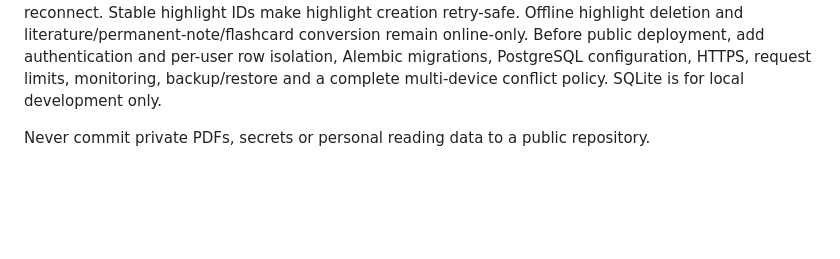
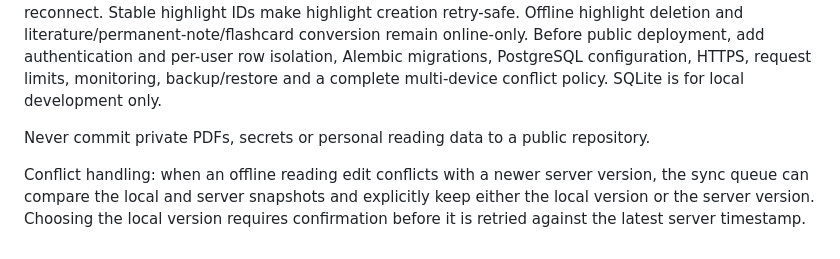
Before and after one commit to ilikui/memo, a Markdown page: README.md, the part around the change. Rendered like a GitHub page; blank space fills up the shorter version.

Commit message:
Document reading conflict resolution workflow

```diff
--- a/README.md
+++ b/README.md
@@ -45,3 +45,6 @@ GitHub Actions runs the Python test suite and JavaScript syntax checks on pushes
 This is an initial starter, not production-ready multi-user software. Offline note creation, editing and deletion are queued locally, but cross-device automatic merge is not implemented; conflicts require a manual decision. Offline reviews are queued locally, but the browser does not calculate a new FSRS schedule until the server accepts the review. The sync push/batch endpoint, automated web extraction, and Markdown/PDF file import/export are not implemented. Previously opened reading documents are cached; article body edits, reading progress and new highlights can be queued offline and retried after reconnect. Stable highlight IDs make highlight creation retry-safe. Offline highlight deletion and literature/permanent-note/flashcard conversion remain online-only. Before public deployment, add authentication and per-user row isolation, Alembic migrations, PostgreSQL configuration, HTTPS, request limits, monitoring, backup/restore and a complete multi-device conflict policy. SQLite is for local development only.
 
 Never commit private PDFs, secrets or personal reading data to a public repository.
+
+
+Conflict handling: when an offline reading edit conflicts with a newer server version, the sync queue can compare the local and server snapshots and explicitly keep either the local version or the server version. Choosing the local version requires confirmation before it is retried against the latest server timestamp.
```
